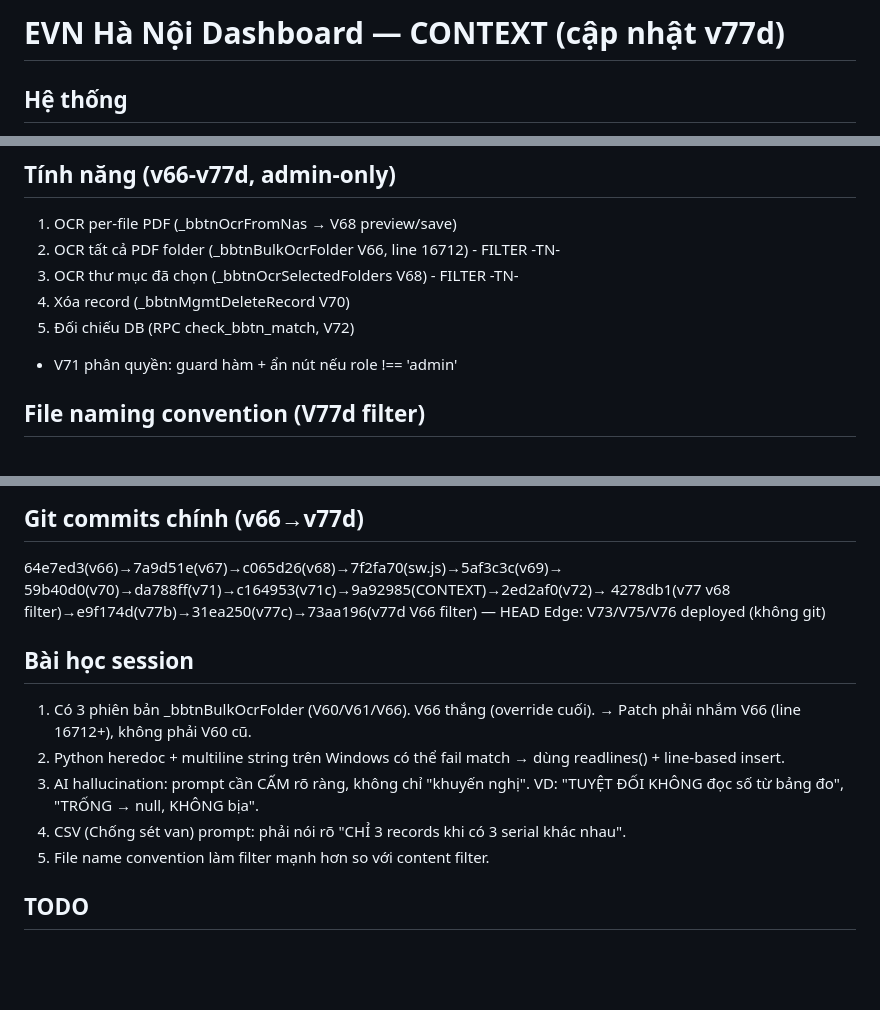
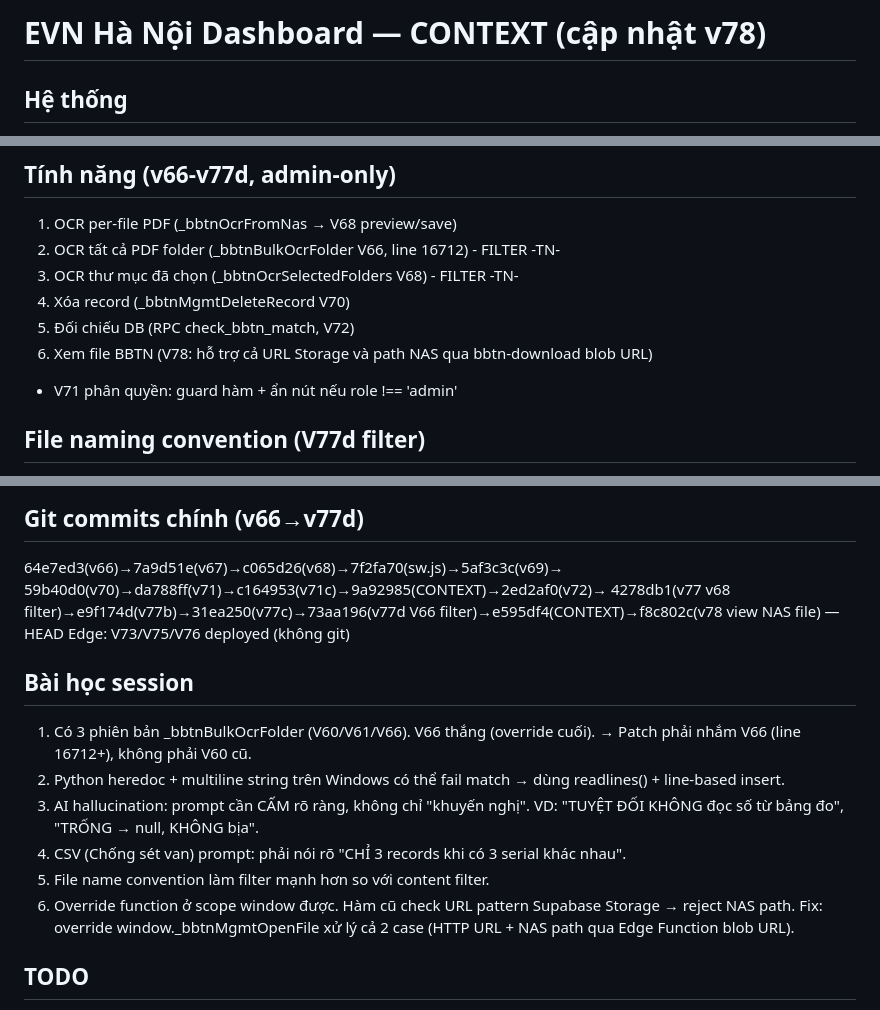
Before and after one commit to tuandatbk12/thietbi, a Markdown page: CONTEXT.md, 3 parts joined by grey strips. Drawn GitHub-style; blank space fills up the shorter version.

Commit message:
docs: cap nhat CONTEXT.md v78 (xem file NAS qua bbtn-download blob URL)

```diff
--- a/CONTEXT.md
+++ b/CONTEXT.md
@@ -1,4 +1,4 @@
-# EVN Hà Nội Dashboard — CONTEXT (cập nhật v77d)
+# EVN Hà Nội Dashboard — CONTEXT (cập nhật v78)
 
 ## Hệ thống
 - Dashboard: https://thietbi.vercel.app/ (Vercel auto-deploy)
@@ -18,6 +18,7 @@
 3. OCR thư mục đã chọn (_bbtnOcrSelectedFolders V68) - FILTER -TN-
 4. Xóa record (_bbtnMgmtDeleteRecord V70)
 5. Đối chiếu DB (RPC check_bbtn_match, V72)
+6. Xem file BBTN (V78: hỗ trợ cả URL Storage và path NAS qua bbtn-download blob URL)
 - V71 phân quyền: guard hàm + ẩn nút nếu role !== 'admin'
 
 ## File naming convention (V77d filter)
@@ -49,7 +50,7 @@ created_email, updated_at, loai_thiet_bi, sfra, tiet_dien, file_source
 ## Git commits chính (v66→v77d)
 64e7ed3(v66)→7a9d51e(v67)→c065d26(v68)→7f2fa70(sw.js)→5af3c3c(v69)→
 59b40d0(v70)→da788ff(v71)→c164953(v71c)→9a92985(CONTEXT)→2ed2af0(v72)→
-4278db1(v77 v68 filter)→e9f174d(v77b)→31ea250(v77c)→73aa196(v77d V66 filter) — HEAD
+4278db1(v77 v68 filter)→e9f174d(v77b)→31ea250(v77c)→73aa196(v77d V66 filter)→e595df4(CONTEXT)→f8c802c(v78 view NAS file) — HEAD
 Edge: V73/V75/V76 deployed (không git)
 
 ## Bài học session
@@ -60,6 +61,8 @@ Edge: V73/V75/V76 deployed (không git)
    VD: "TUYỆT ĐỐI KHÔNG đọc số từ bảng đo", "TRỐNG → null, KHÔNG bịa".
 4. CSV (Chống sét van) prompt: phải nói rõ "CHỈ 3 records khi có 3 serial khác nhau".
 5. File name convention làm filter mạnh hơn so với content filter.
+6. Override function ở scope window được. Hàm cũ check URL pattern Supabase Storage → reject NAS path.
+   Fix: override window._bbtnMgmtOpenFile xử lý cả 2 case (HTTP URL + NAS path qua Edge Function blob URL).
 
 ## TODO
 - (Future) Audit data cũ có thể có serial bịa từ bảng đo
```
